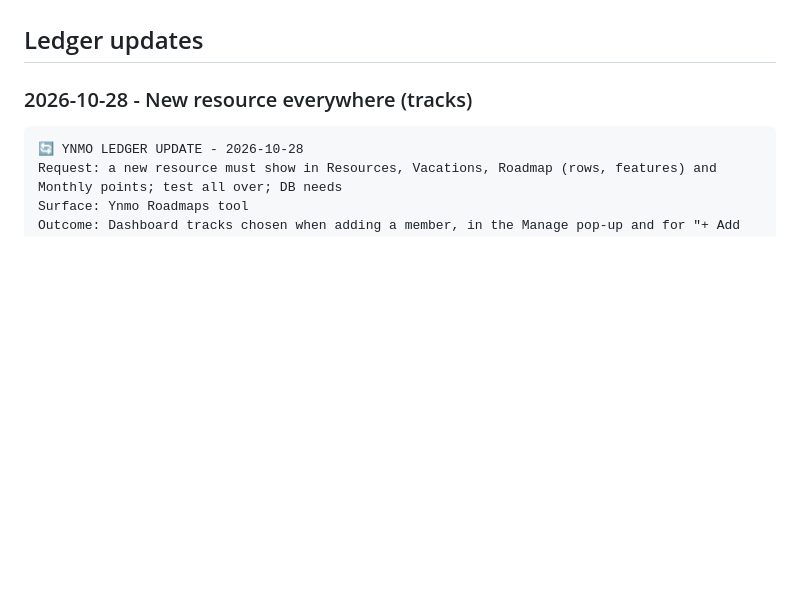
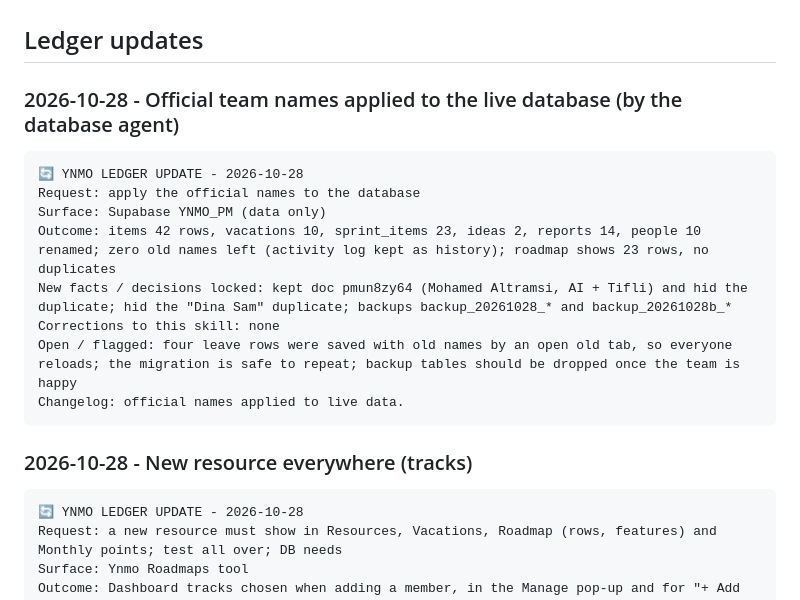
Before and after one commit to Asmaa-Mabrouk/ynmo-roadmap, a Markdown page: docs/LEDGER.md, the part around the change. Drawn GitHub-style; blank space fills up the shorter version.

Commit message:
docs: ledger entry for the live names migration
Co-Authored-By: Claude Sonnet 5.5 <noreply@anthropic.com>
Claude-Session: https://claude.ai/code/session_01H3SVzkvpkpejz25oa2QHss

````diff
--- a/docs/LEDGER.md
+++ b/docs/LEDGER.md
@@ -41,6 +41,18 @@ Product-wide facts (Plans, Daycare, Tifli, Wasl, design system) live in the skil
 8. Not yet tested against the real services: Jira, Google sign-in and Drive.
 
 ## Ledger updates
+
+### 2026-10-28 - Official team names applied to the live database (by the database agent)
+```
+🔄 YNMO LEDGER UPDATE - 2026-10-28
+Request: apply the official names to the database
+Surface: Supabase YNMO_PM (data only)
+Outcome: items 42 rows, vacations 10, sprint_items 23, ideas 2, reports 14, people 10 renamed; zero old names left (activity log kept as history); roadmap shows 23 rows, no duplicates
+New facts / decisions locked: kept doc pmun8zy64 (Mohamed Altramsi, AI + Tifli) and hid the duplicate; hid the "Dina Sam" duplicate; backups backup_20261028_* and backup_20261028b_*
+Corrections to this skill: none
+Open / flagged: four leave rows were saved with old names by an open old tab, so everyone reloads; the migration is safe to repeat; backup tables should be dropped once the team is happy
+Changelog: official names applied to live data.
+```
 
 ### 2026-10-28 - New resource everywhere (tracks)
 ```
````
